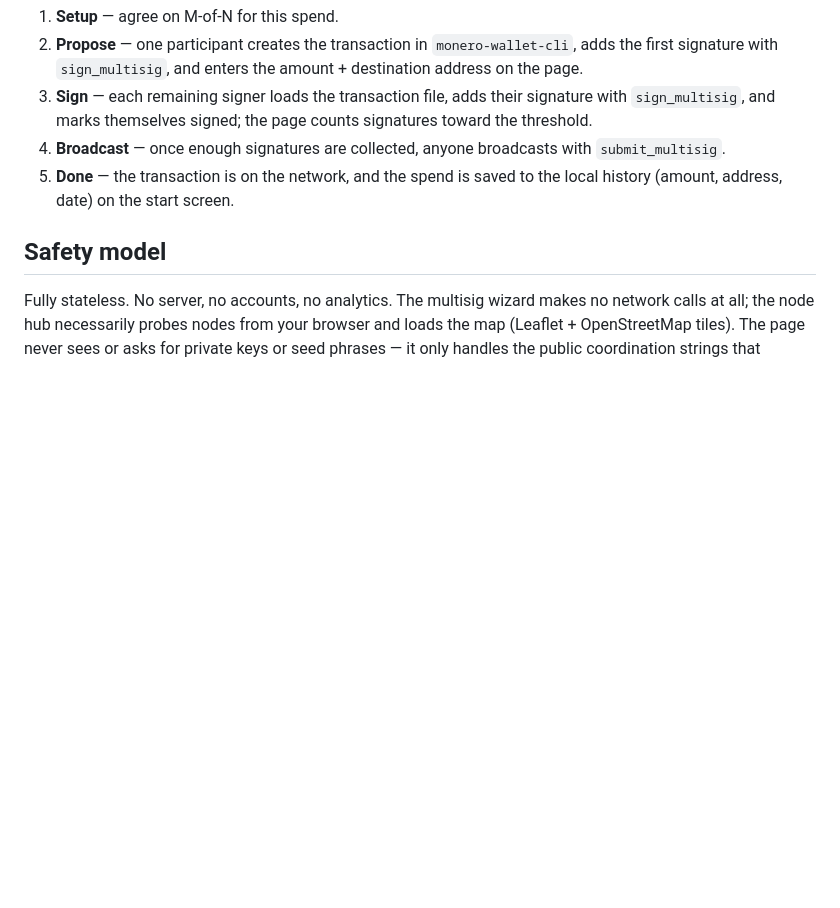
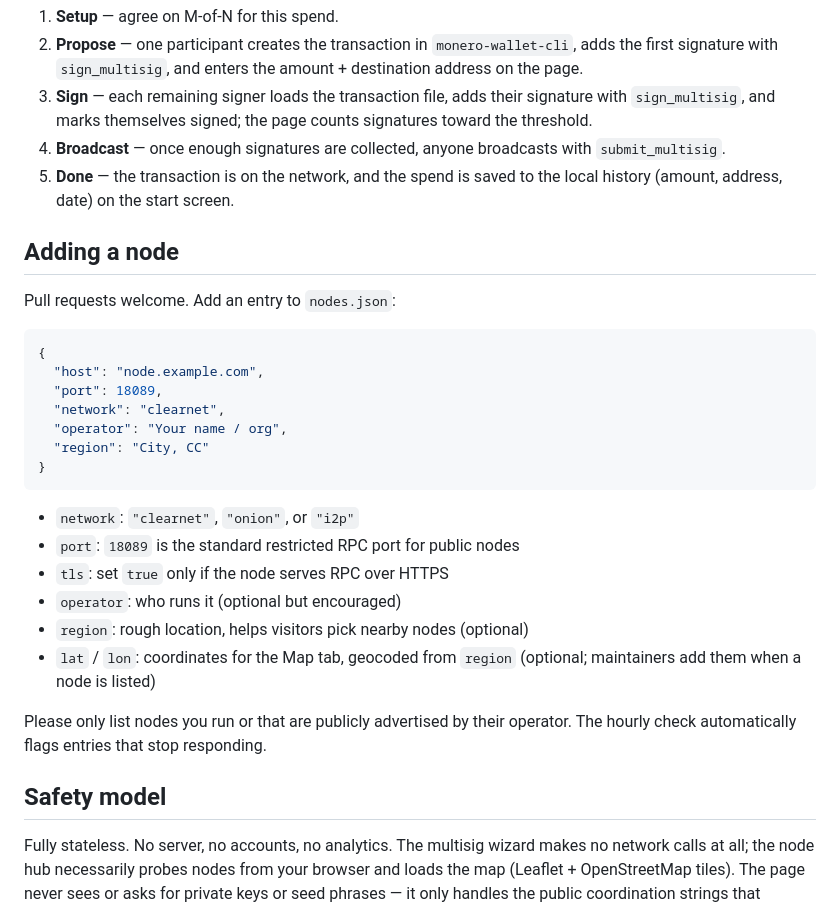
Before and after one commit to xCheeseDev/xmr-wizard, a Markdown page: README.md, the part around the change. Drawn GitHub-style; blank space fills up the shorter version.

Commit message:
README: add Adding a node section from xmr-niblet above Safety model

````diff
--- a/README.md
+++ b/README.md
@@ -41,6 +41,31 @@ The **Spend coordinator** tab handles life after setup, signer by signer:
 4. **Broadcast** — once enough signatures are collected, anyone broadcasts with `submit_multisig`.
 5. **Done** — the transaction is on the network, and the spend is saved to the local history (amount, address, date) on the start screen.
 
+## Adding a node
+
+Pull requests welcome. Add an entry to `nodes.json`:
+
+```json
+{
+  "host": "node.example.com",
+  "port": 18089,
+  "network": "clearnet",
+  "operator": "Your name / org",
+  "region": "City, CC"
+}
+```
+
+- `network`: `"clearnet"`, `"onion"`, or `"i2p"`
+- `port`: `18089` is the standard restricted RPC port for public nodes
+- `tls`: set `true` only if the node serves RPC over HTTPS
+- `operator`: who runs it (optional but encouraged)
+- `region`: rough location, helps visitors pick nearby nodes (optional)
+- `lat` / `lon`: coordinates for the Map tab, geocoded from `region` (optional;
+  maintainers add them when a node is listed)
+
+Please only list nodes you run or that are publicly advertised by their
+operator. The hourly check automatically flags entries that stop responding.
+
 ## Safety model
 
 Fully stateless. No server, no accounts, no analytics. The multisig wizard makes no network calls at all; the node hub necessarily probes nodes from your browser and loads the map (Leaflet + OpenStreetMap tiles). The page never sees or asks for private keys or seed phrases — it only handles the public coordination strings that participants are supposed to share with each other anyway. Pasted CLI outputs are shape-checked (correct prefix, one unbroken line, hex body, sane minimum length) to catch copy-paste mistakes early. All cryptography happens in your own `monero-wallet-cli`. The ceremony isn't saved — every visit starts fresh. Only your spend history is kept in your browser's local storage (clear it from the Spend tab).
````
